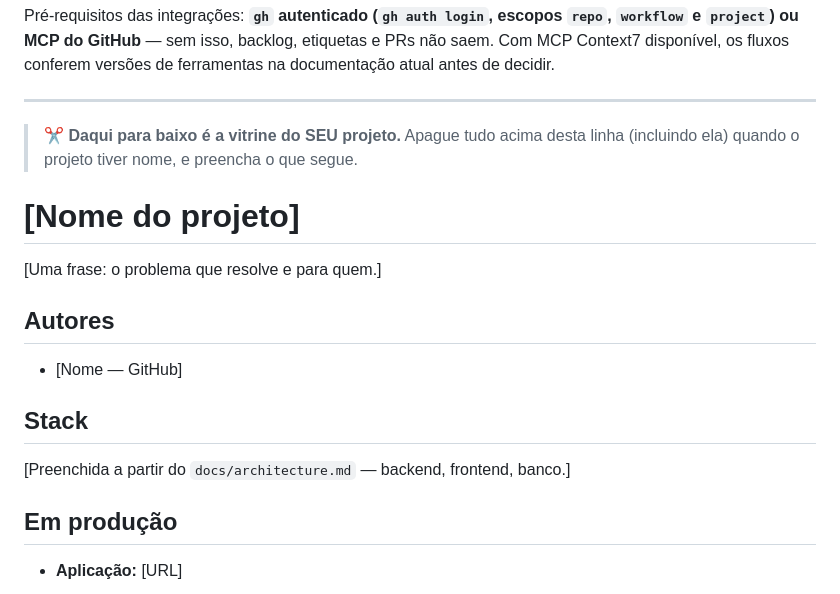
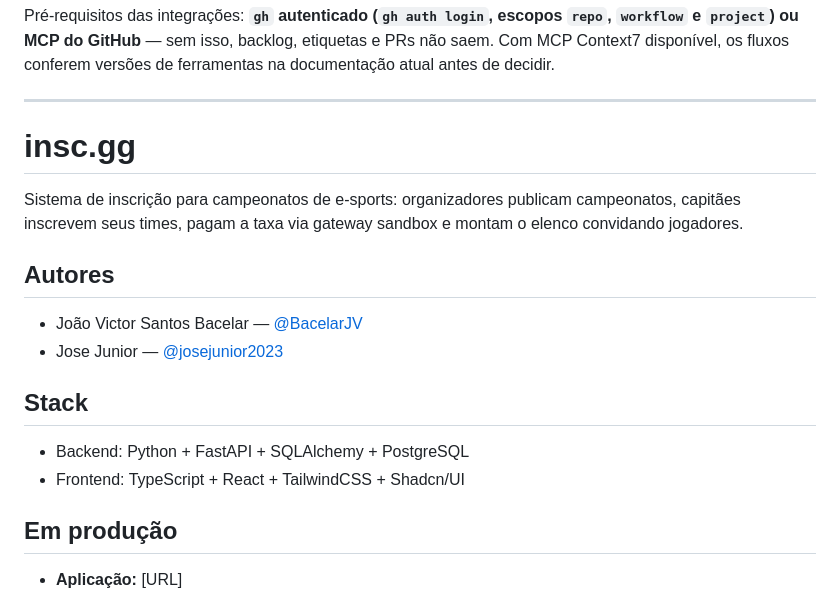
Before and after one commit to BacelarJV/inscricao-esports, a Markdown page: README.md, the part around the change. GitHub-like rendering.

Commit message:
docs: ajusta README

```diff
--- a/README.md
+++ b/README.md
@@ -110,21 +110,21 @@ e PRs não saem. Com MCP Context7 disponível, os fluxos conferem versões de
 ferramentas na documentação atual antes de decidir.
 
 ---
+# insc.gg
 
-> ✂️ **Daqui para baixo é a vitrine do SEU projeto.** Apague tudo acima desta
-> linha (incluindo ela) quando o projeto tiver nome, e preencha o que segue.
-
-# [Nome do projeto]
-
-[Uma frase: o problema que resolve e para quem.]
+Sistema de inscrição para campeonatos de e-sports: organizadores publicam
+campeonatos, capitães inscrevem seus times, pagam a taxa via gateway sandbox
+e montam o elenco convidando jogadores.
 
 ## Autores
 
-- [Nome — GitHub]
+- João Victor Santos Bacelar — [@BacelarJV](https://github.com/BacelarJV)
+- Jose Junior — [@josejunior2023](https://github.com/josejunior2023)
 
 ## Stack
 
-[Preenchida a partir do `docs/architecture.md` — backend, frontend, banco.]
+- Backend: Python + FastAPI + SQLAlchemy + PostgreSQL
+- Frontend: TypeScript + React + TailwindCSS + Shadcn/UI
 
 ## Em produção
 
```
